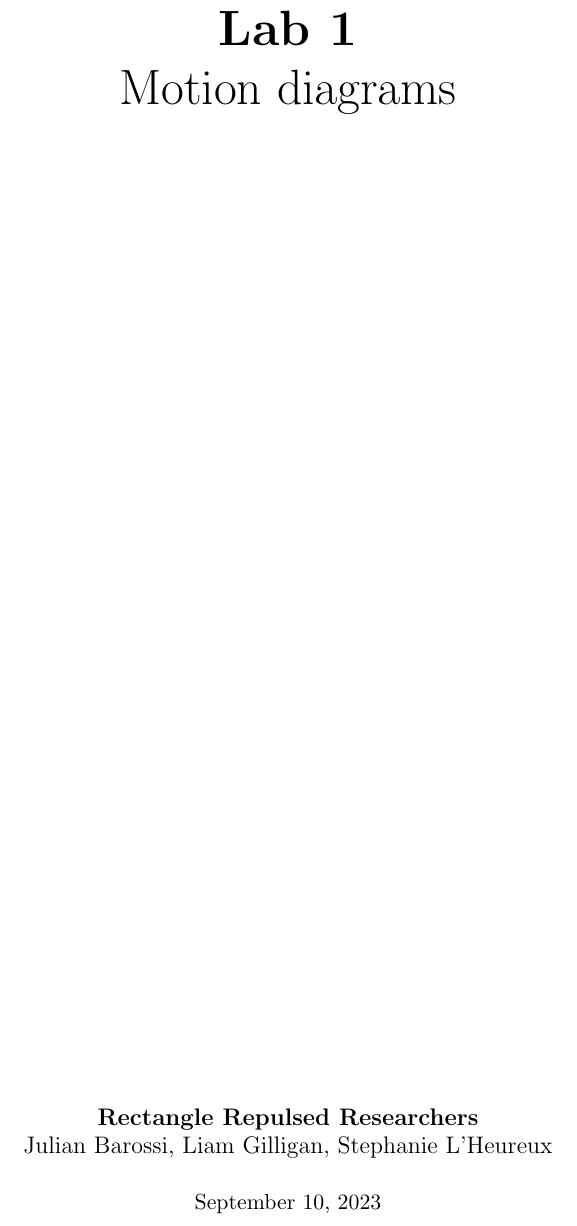
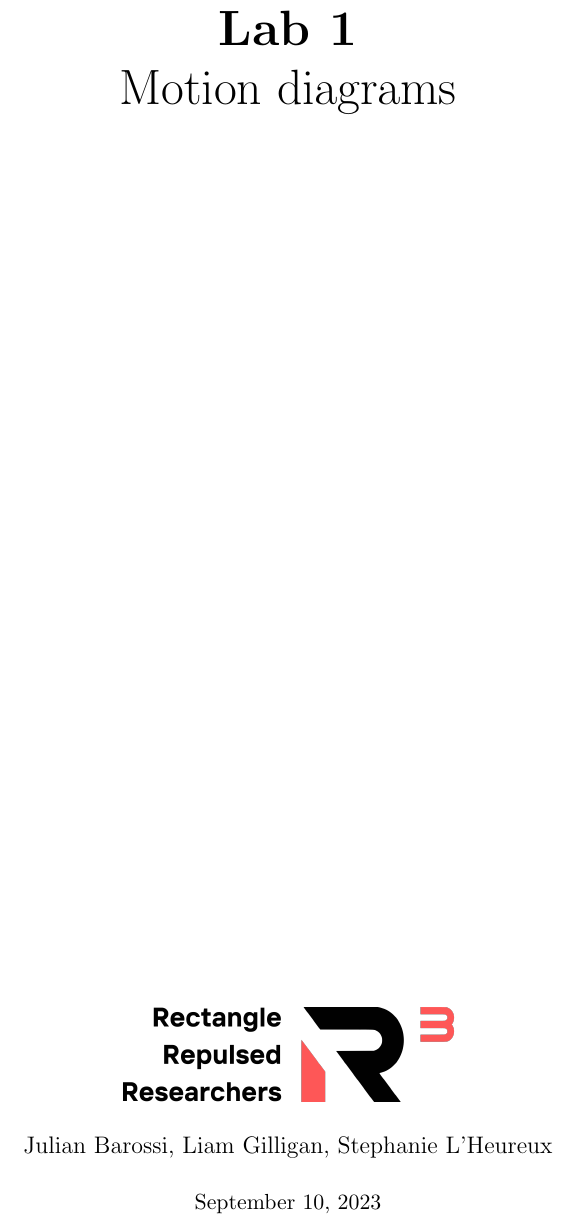
Before and after one commit to steph1111/PHYS-4A, a LaTeX document (lab_1/lab_1.tex): part of page 1 of 9, cut so that both start at the same text. Compiled offline with pdfLaTeX.

Commit message:
Added logo

```diff
--- a/lab_1/lab_1.tex
+++ b/lab_1/lab_1.tex
@@ -18,7 +18,11 @@
       \Huge{\textbf{Lab 1}}\\
       \Huge{Motion diagrams}
       \vfill
-      \large{\textbf{Rectangle Repulsed Researchers}}\\
+      \begin{figure}[H] % H makes the figure insert at the position in the document
+        \centering
+        \includegraphics[width=6cm]{r_cubed_logo.png}
+      \end{figure}
+      % \large{\textbf{Rectangle Repulsed Researchers}}\\
       \large{Julian Barossi, Liam Gilligan, Stephanie L'Heureux}\\
       \vspace{0.5cm}
       \normalsize
```
Also changed, not shown: lab_1/r_cubed_logo.png (added), lab_1/r_cubed_logo.svg (added), 1 other file.
